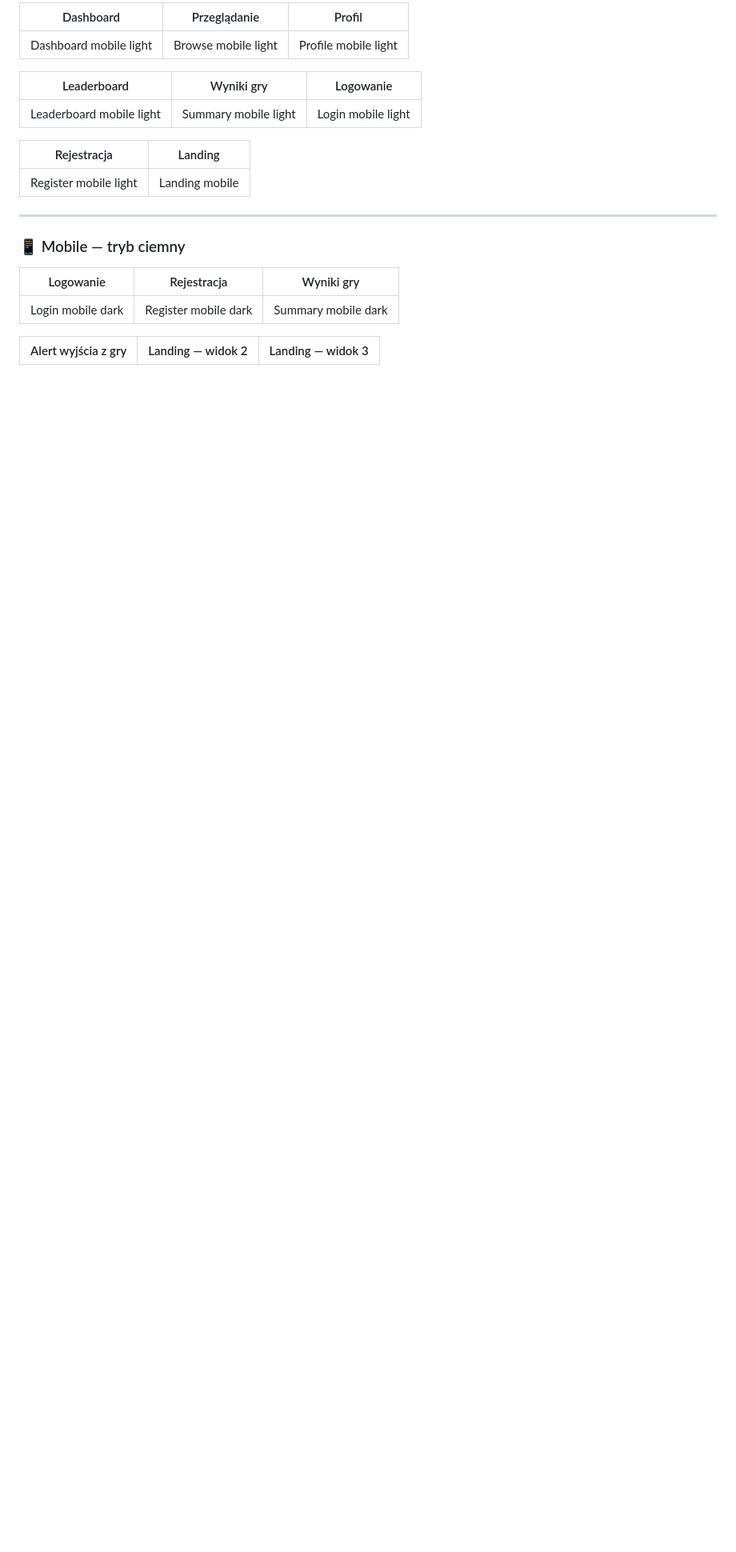
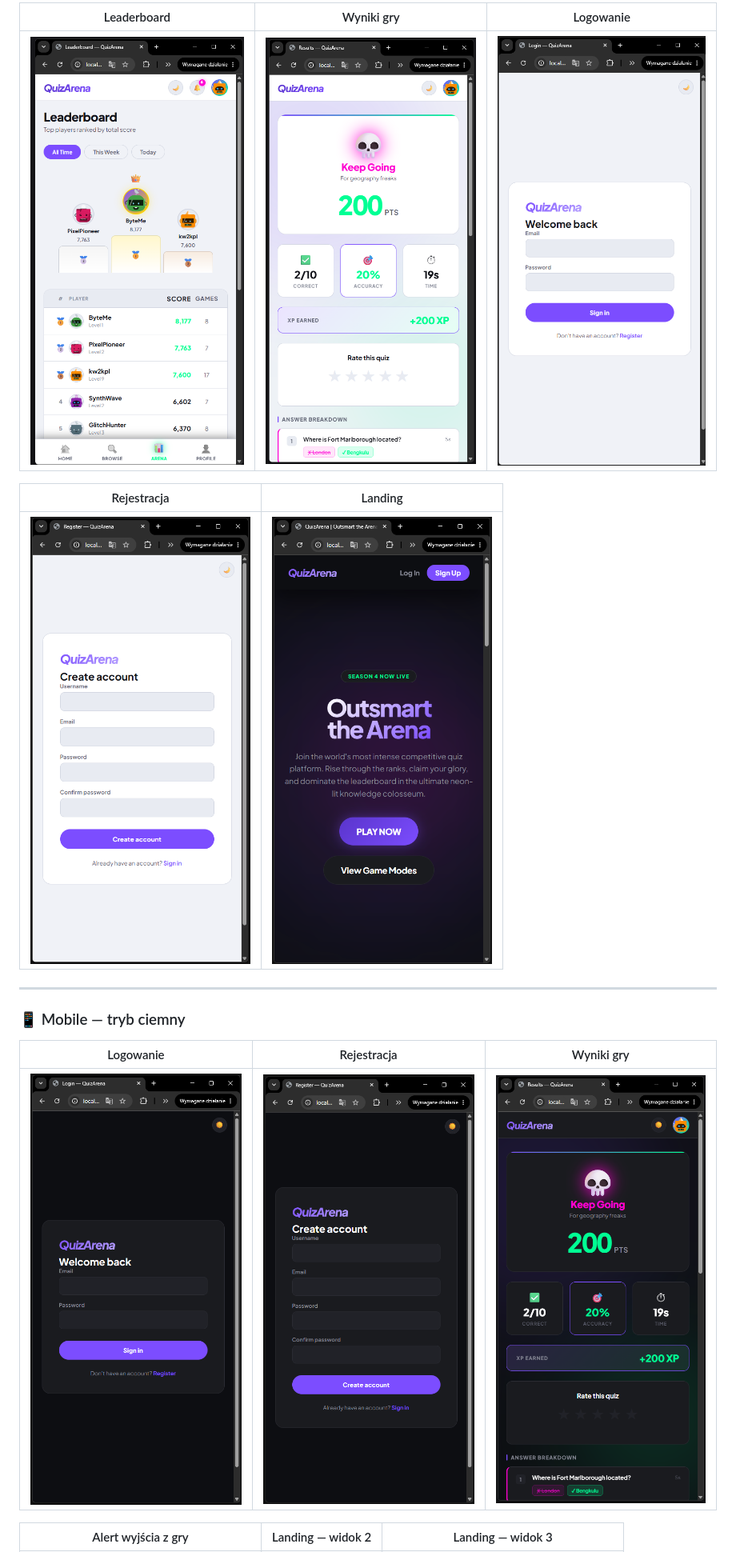
Before and after one commit to KamilW-git/QuizArena, a Markdown page: README.md, the part around one of its changes. Shown at 80% size. GitHub-like rendering; blank space fills up the shorter version.

```diff
--- a/README.md
+++ b/README.md
@@ -498,30 +488,18 @@ Wybór zapisywany w `localStorage` (`quizarena-theme`) — przetrwa odświeżeni
 
-| Dashboard              | Przeglądanie        | Profil               |
-| ---------------------- | ------------------- | -------------------- |
-| Dashboard mobile light | Browse mobile light | Profile mobile light |
+| Leaderboard | Wyniki gry | Logowanie |
+|:---:|:---:|:---:|
+| ![Leaderboard mobile light](QuizArena_Screenshots/leaderboard_mobile_light.png) | ![Summary mobile light](QuizArena_Screenshots/summary_mobile_light.png) | ![Login mobile light](QuizArena_Screenshots/login_mobile_light.png) |
 
-
-
-| Leaderboard              | Wyniki gry           | Logowanie          |
-| ------------------------ | -------------------- | ------------------ |
-| Leaderboard mobile light | Summary mobile light | Login mobile light |
-
-
-
-| Rejestracja           | Landing        |
-| --------------------- | -------------- |
-| Register mobile light | Landing mobile |
-
+| Rejestracja | Landing |
+|:---:|:---:|
+| ![Register mobile light](QuizArena_Screenshots/register_mobile_light.png) | ![Landing mobile](QuizArena_Screenshots/landing_mobile.png) |
 
 ---
 
 ### 📱 Mobile — tryb ciemny
 
-
-| Logowanie         | Rejestracja          | Wyniki gry          |
-| ----------------- | -------------------- | ------------------- |
-| Login mobile dark | Register mobile dark | Summary mobile dark |
-
-
+| Logowanie | Rejestracja | Wyniki gry |
+|:---:|:---:|:---:|
+| ![Login mobile dark](QuizArena_Screenshots/login_mobile_dark.png) | ![Register mobile dark](QuizArena_Screenshots/register_mobile_dark.png) | ![Summary mobile dark](QuizArena_Screenshots/summary_mobile_dark.png) |
 
 | Alert wyjścia z gry | Landing — widok 2 | Landing — widok 3 |
```
Also changed, not shown: other parts of README.md (+29 -43 lines).
